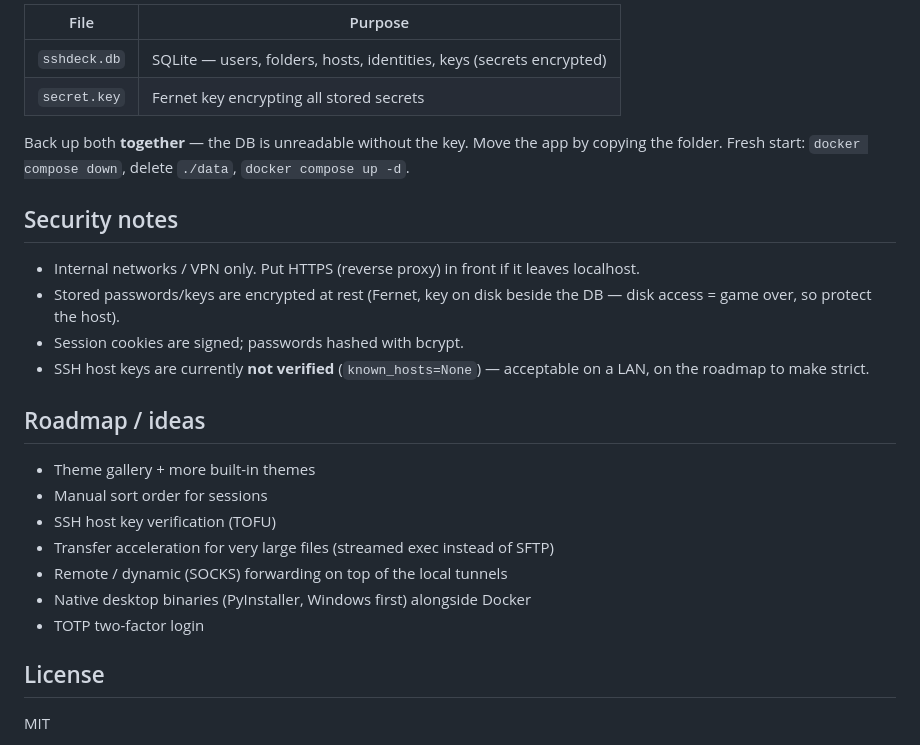
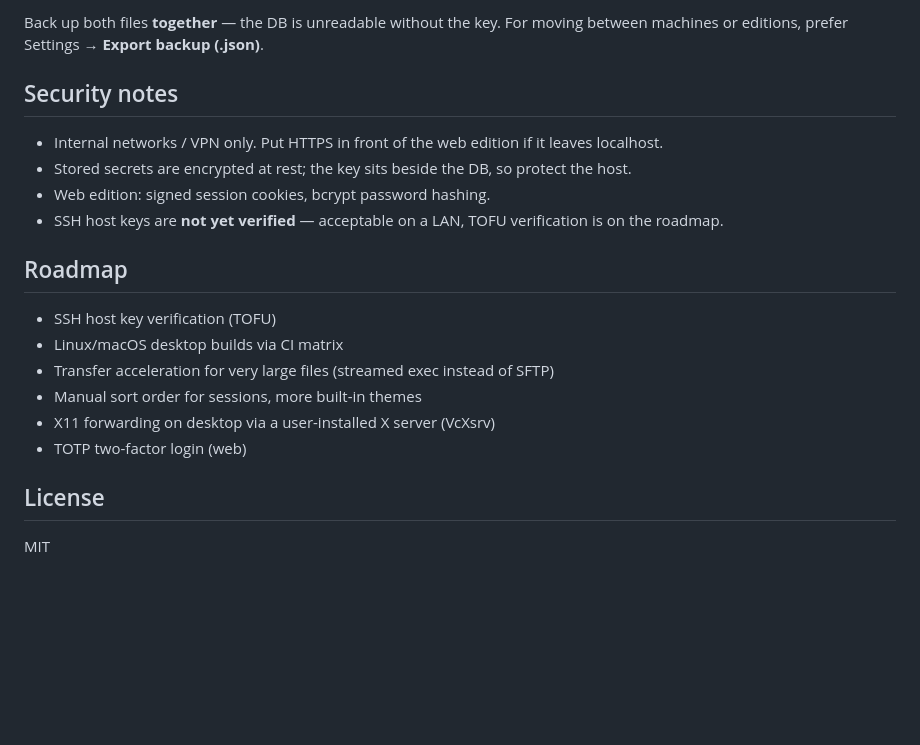
Before and after one commit to zeeglyismail/sshdeck, a Markdown page: README.md, the part around one of its changes. Rendered like a GitHub page; blank space fills up the shorter version.

```diff
--- a/README.md
+++ b/README.md
@@ -98,27 +134,21 @@ Everything lives in `./data`:
 
-| File | Purpose |
-|---|---|
-| `sshdeck.db` | SQLite — users, folders, hosts, identities, keys (secrets encrypted) |
-| `secret.key` | Fernet key encrypting all stored secrets |
-
-Back up both **together** — the DB is unreadable without the key. Move the app by copying the folder. Fresh start: `docker compose down`, delete `./data`, `docker compose up -d`.
+Back up both files **together** — the DB is unreadable without the key. For moving between machines or editions, prefer Settings → **Export backup (.json)**.
 
 ## Security notes
 
-- Internal networks / VPN only. Put HTTPS (reverse proxy) in front if it leaves localhost.
-- Stored passwords/keys are encrypted at rest (Fernet, key on disk beside the DB — disk access = game over, so protect the host).
-- Session cookies are signed; passwords hashed with bcrypt.
-- SSH host keys are currently **not verified** (`known_hosts=None`) — acceptable on a LAN, on the roadmap to make strict.
+- Internal networks / VPN only. Put HTTPS in front of the web edition if it leaves localhost.
+- Stored secrets are encrypted at rest; the key sits beside the DB, so protect the host.
+- Web edition: signed session cookies, bcrypt password hashing.
+- SSH host keys are **not yet verified** — acceptable on a LAN, TOFU verification is on the roadmap.
 
-## Roadmap / ideas
+## Roadmap
 
-- Theme gallery + more built-in themes
-- Manual sort order for sessions
 - SSH host key verification (TOFU)
+- Linux/macOS desktop builds via CI matrix
 - Transfer acceleration for very large files (streamed exec instead of SFTP)
-- Remote / dynamic (SOCKS) forwarding on top of the local tunnels
-- Native desktop binaries (PyInstaller, Windows first) alongside Docker
-- TOTP two-factor login
+- Manual sort order for sessions, more built-in themes
+- X11 forwarding on desktop via a user-installed X server (VcXsrv)
+- TOTP two-factor login (web)
 
 ## License
 
```
Also changed, not shown: other parts of README.md (+94 -58 lines), docs/screenshot-desktop.png (added), docs/screenshot-terminal.png (deleted).
